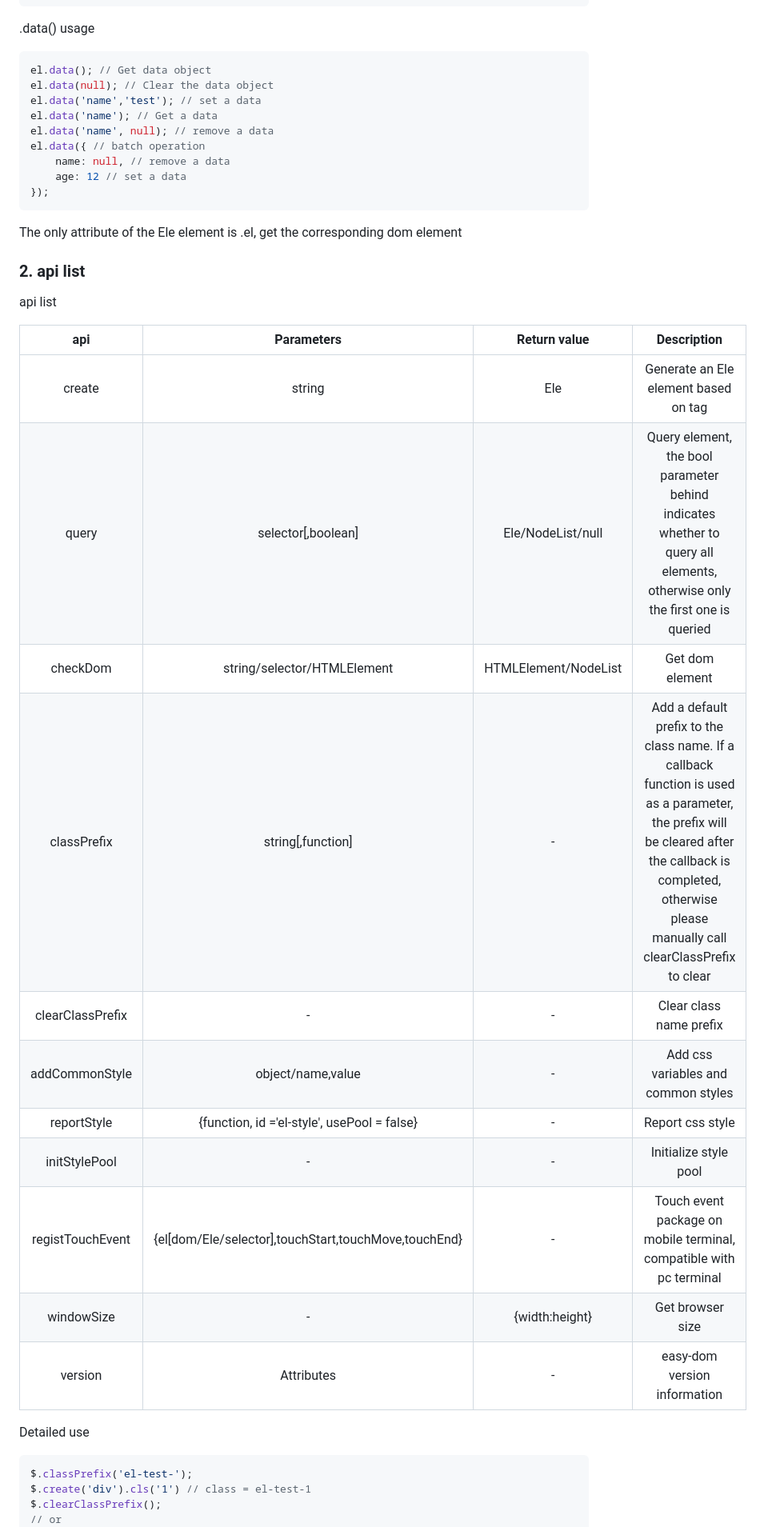
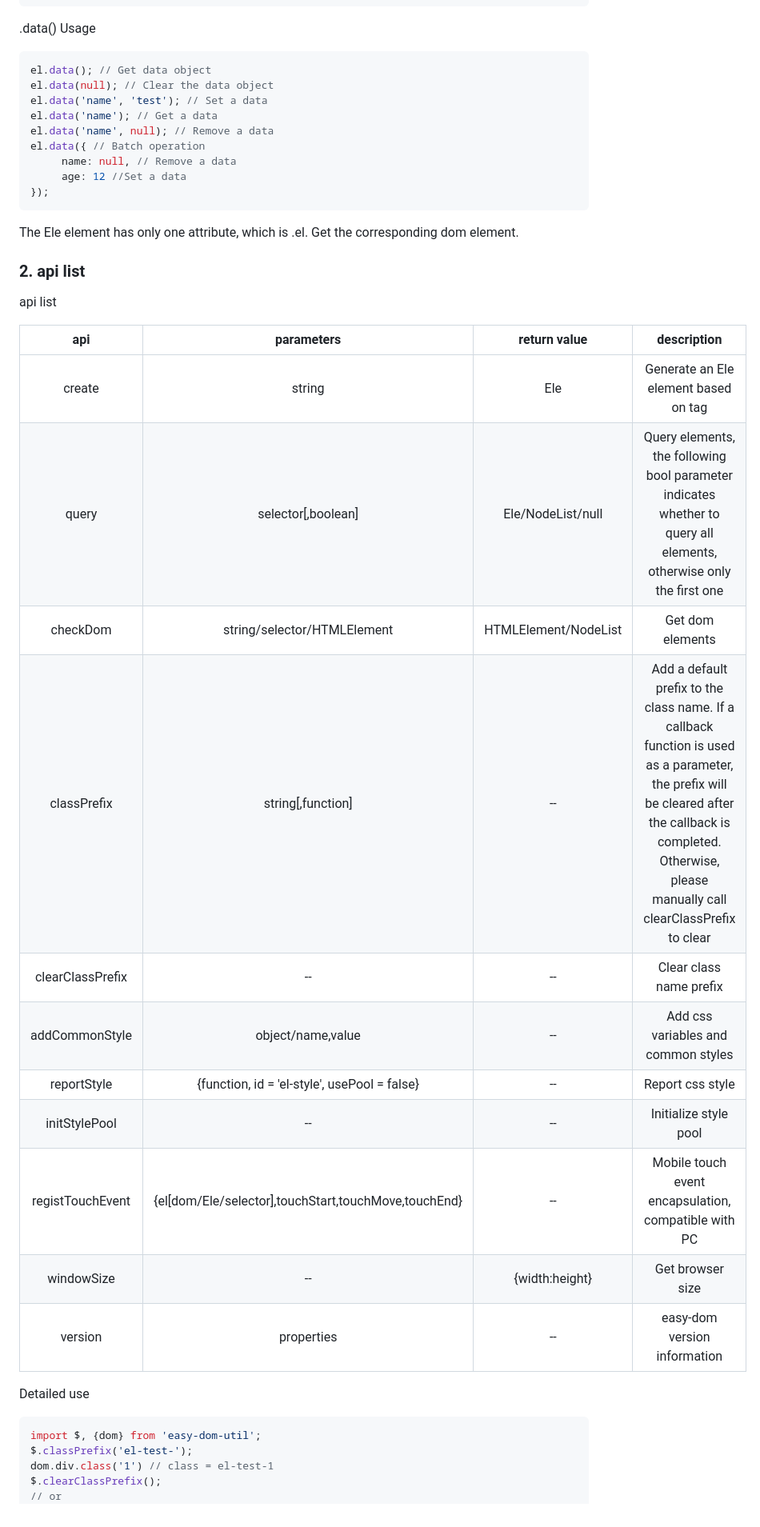
Before and after one commit to theajack/easy-dom, a Markdown page: README.md, the part around one of its changes. Shown at 80% size. Rendered like a GitHub page.

````diff
--- a/README.md
+++ b/README.md
@@ -139,46 +133,47 @@ el.render({
 })
 ```
 
-.data() usage
+.data() Usage
 
 ```js
 el.data(); // Get data object
 el.data(null); // Clear the data object
-el.data('name','test'); // set a data
+el.data('name', 'test'); // Set a data
 el.data('name'); // Get a data
-el.data('name', null); // remove a data
-el.data({ // batch operation
-    name: null, // remove a data
-    age: 12 // set a data
+el.data('name', null); // Remove a data
+el.data({ // Batch operation
+     name: null, // Remove a data
+     age: 12 //Set a data
 });
 ```
 
-The only attribute of the Ele element is .el, get the corresponding dom element
+The Ele element has only one attribute, which is .el. Get the corresponding dom element.
 
 ### 2. api list
 
 api list
 
-| api | Parameters | Return value | Description |
+| api | parameters | return value | description |
 | :--: | :--: | :--: | :--: |
 | create | string | Ele | Generate an Ele element based on tag |
-| query | selector[,boolean] | Ele/NodeList/null | Query element, the bool parameter behind indicates whether to query all elements, otherwise only the first one is queried |
-| checkDom | string/selector/HTMLElement | HTMLElement/NodeList | Get dom element |
-| classPrefix | string[,function] | - | Add a default prefix to the class name. If a callback function is used as a parameter, the prefix will be cleared after the callback is completed, otherwise please manually call clearClassPrefix to clear |
-| clearClassPrefix | - | - | Clear class name prefix |
-| addCommonStyle | object/name,value | - | Add css variables and common styles |
-| reportStyle | {function, id ='el-style', usePool = false} | - | Report css style |
-| initStylePool | - | - | Initialize style pool |
-| registTouchEvent | {el[dom/Ele/selector],touchStart,touchMove,touchEnd} | - | Touch event package on mobile terminal, compatible with pc terminal |
-| windowSize | - | {width:height} | Get browser size |
-| version | Attributes | - | easy-dom version information |
+| query | selector[,boolean] | Ele/NodeList/null | Query elements, the following bool parameter indicates whether to query all elements, otherwise only the first one |
+| checkDom | string/selector/HTMLElement | HTMLElement/NodeList | Get dom elements |
+| classPrefix | string[,function] | -- | Add a default prefix to the class name. If a callback function is used as a parameter, the prefix will be cleared after the callback is completed. Otherwise, please manually call clearClassPrefix to clear |
+| clearClassPrefix | -- | -- | Clear class name prefix |
+| addCommonStyle | object/name,value | -- | Add css variables and common styles |
+| reportStyle | {function, id = 'el-style', usePool = false} | -- | Report css style |
+| initStylePool | -- | -- | Initialize style pool |
+| registTouchEvent | {el[dom/Ele/selector],touchStart,touchMove,touchEnd} | -- | Mobile touch event encapsulation, compatible with PC |
+| windowSize | -- | {width:height} | Get browser size |
+| version | properties | -- | easy-dom version information |
 
 
 Detailed use
 
 ```js
+import $, {dom} from 'easy-dom-util';
 $.classPrefix('el-test-');
-$.create('div').cls('1') // class = el-test-1
+dom.div.class('1') // class = el-test-1
 $.clearClassPrefix();
 // or
 $.classPrefix('el-test-',()=>{
````
Also changed, not shown: other parts of README.md (+68 -73 lines).
